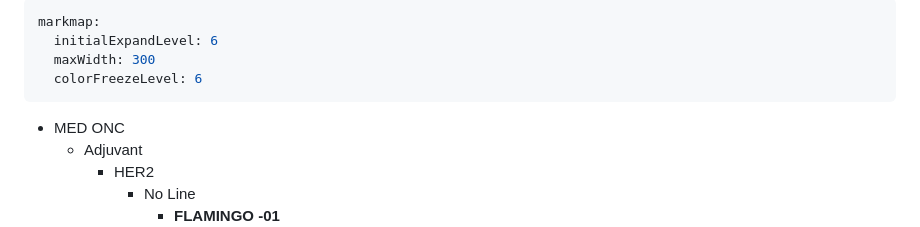
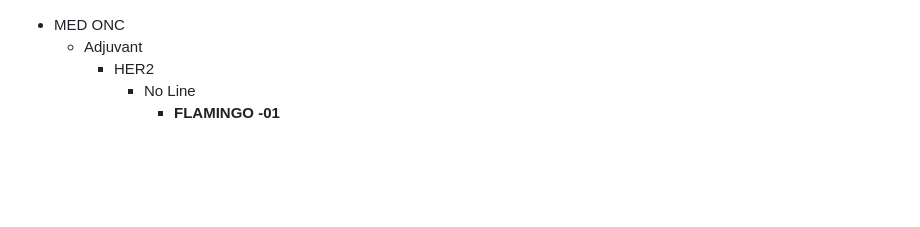
Before and after one commit to Elkhanany/bcm_trials_breast, a Markdown page: landscape.md, the part around the change. Drawn GitHub-style; blank space fills up the shorter version.

```diff
--- a/landscape.md
+++ b/landscape.md
@@ -1,9 +1,3 @@
----
-markmap:
-  initialExpandLevel: 6
-  maxWidth: 300
-  colorFreezeLevel: 6
----
 - MED ONC
   - Adjuvant
     - HER2
```
